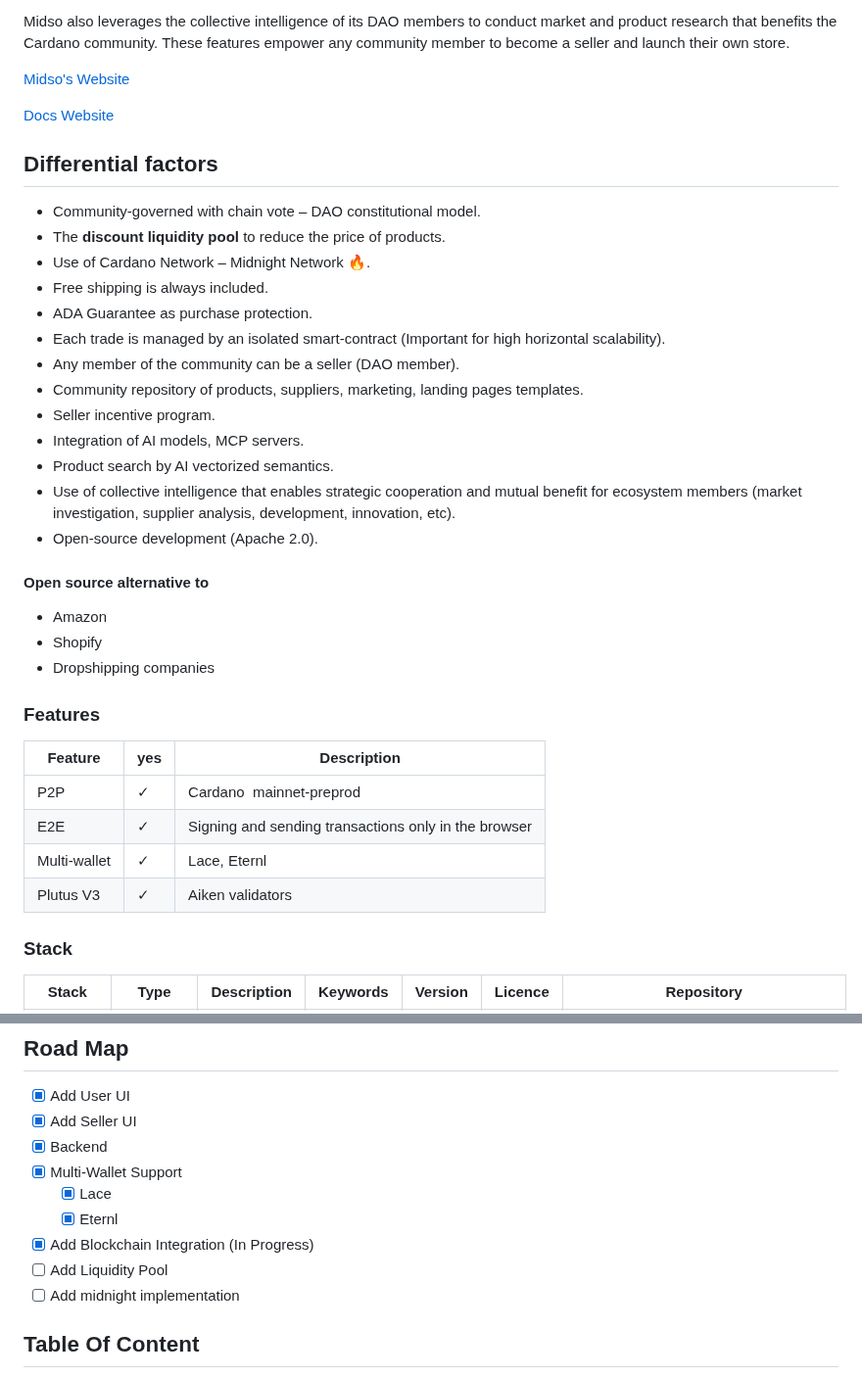
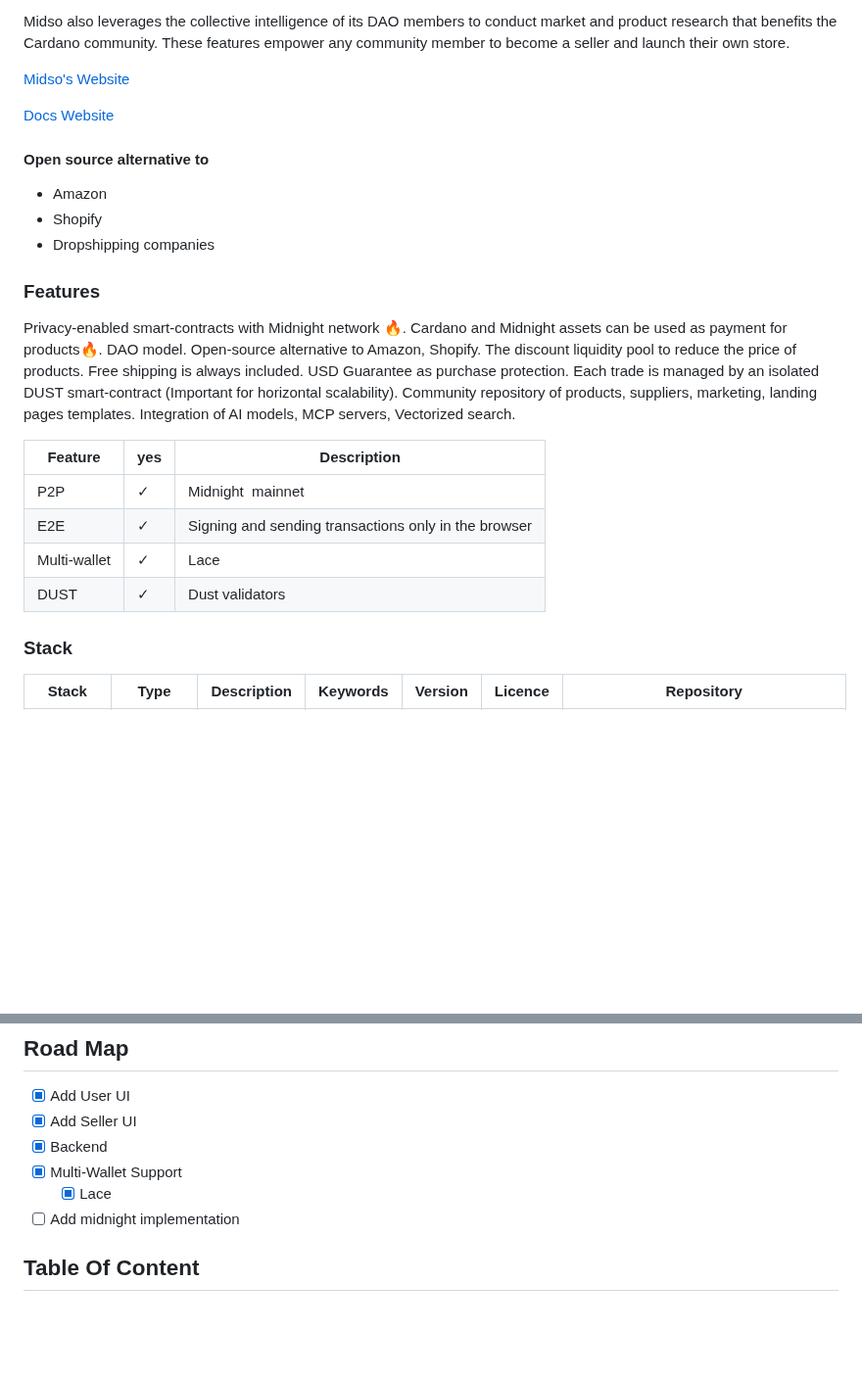
Before and after one commit to midso-dao/midso, a Markdown page: README.md, 2 parts joined by grey strips. Shown at 98% size. Drawn GitHub-style; blank space fills up the shorter version.

```diff
--- a/README.md
+++ b/README.md
@@ -15,23 +15,6 @@ These features empower any community member to become a seller and launch their
 
 [Docs Website](https://docs.midso.io)
 
-## Differential factors
-
-- Community-governed with chain vote – DAO constitutional model.
-- The **discount liquidity pool** to reduce the price of products.
-- Use of Cardano Network – Midnight Network 🔥.
-- Free shipping is always included.
-- ADA Guarantee as purchase protection.
-- Each trade is managed by an isolated smart-contract (Important for high horizontal scalability).
-- Any member of the community can be a seller (DAO member).
-- Community repository of products, suppliers, marketing, landing pages templates.
-- Seller incentive program.
-- Integration of AI models, MCP servers.
-- Product search by AI vectorized semantics.
-- Use of collective intelligence that enables strategic cooperation and mutual benefit for ecosystem members
-(market investigation, supplier analysis, development, innovation, etc).
-- Open-source development (Apache 2.0).
-
 #### Open source alternative to
 
 - Amazon
@@ -39,14 +22,22 @@ These features empower any community member to become a seller and launch their
 - Dropshipping companies
 
 ### Features
-
+Privacy-enabled smart-contracts with Midnight network 🔥.
+Cardano and Midnight assets can be used as payment for products🔥.
+DAO model. Open-source alternative to Amazon, Shopify.
+The discount liquidity pool to reduce the price of products.
+Free shipping is always included.
+USD Guarantee as purchase protection.
+Each trade is managed by an isolated DUST smart-contract (Important for horizontal scalability).
+Community repository of products, suppliers, marketing, landing pages templates.
+Integration of AI models, MCP servers, Vectorized search.
 
 | Feature      | yes | Description                                          |
 | -------------- | ----- | ------------------------------------------------------ |
-| P2P          | ✓  | Cardano  mainnet-preprod        |
+| P2P          | ✓  | Midnight  mainnet        |
 | E2E          | ✓  | Signing and sending transactions only in the browser |
-| Multi-wallet | ✓  | Lace, Eternl                            |
-| Plutus V3       | ✓  | Aiken validators                           |
+| Multi-wallet | ✓  | Lace                          |
+| DUST       | ✓  | Dust validators                           |
 
 ### Stack
 
@@ -64,9 +55,6 @@ These features empower any community member to become a seller and launch their
 - [X] Backend
 - [X] Multi-Wallet Support
   - [X] Lace
-  - [X] Eternl
-- [X] Add Blockchain Integration (In Progress)
-- [ ] Add Liquidity Pool
 - [ ] Add midnight implementation
 
 ## Table Of Content
```
Also changed, not shown: other parts of README.md (+5 -13 lines).
